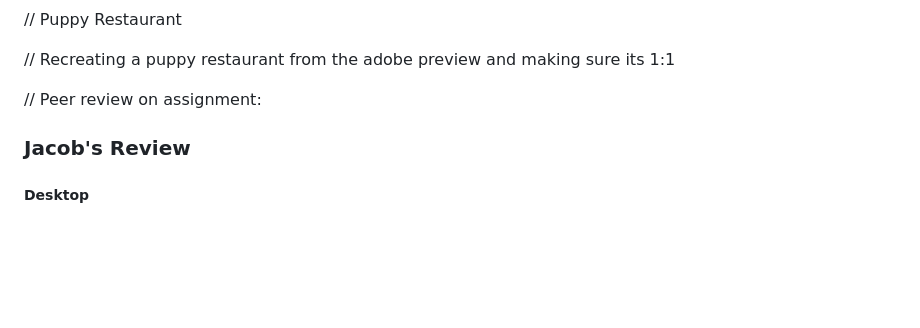
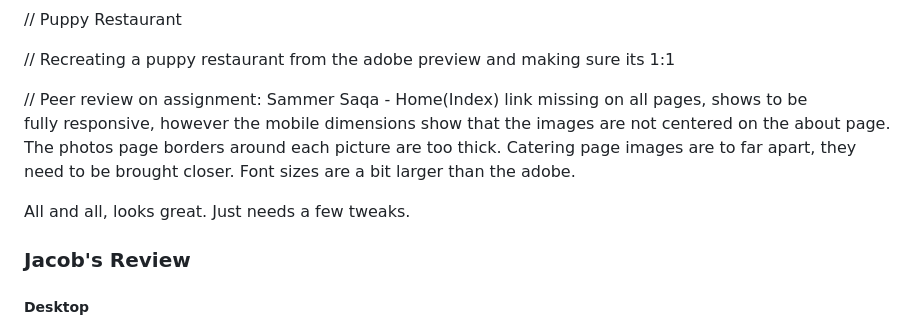
Before and after one commit to Lu3kyy/puppy-rest, a Markdown page: README.md, the part around the change. Drawn GitHub-style; blank space fills up the shorter version.

Commit message:
readme.md by sammer

```diff
--- a/README.md
+++ b/README.md
@@ -7,7 +7,10 @@
 
  // Recreating a puppy restaurant from the adobe preview and making sure its 1:1
 
-// Peer review on assignment:
+// Peer review on assignment: Sammer Saqa - Home(Index) link missing on all pages, shows to be
+   fully responsive, however the mobile dimensions show that the images are not centered on the about page. The photos page borders around each picture are too thick. Catering page images are to far apart, they need to be brought closer. Font sizes are a bit larger than the adobe.
+
+   All and all, looks great. Just needs a few tweaks.
 
 
 
```
